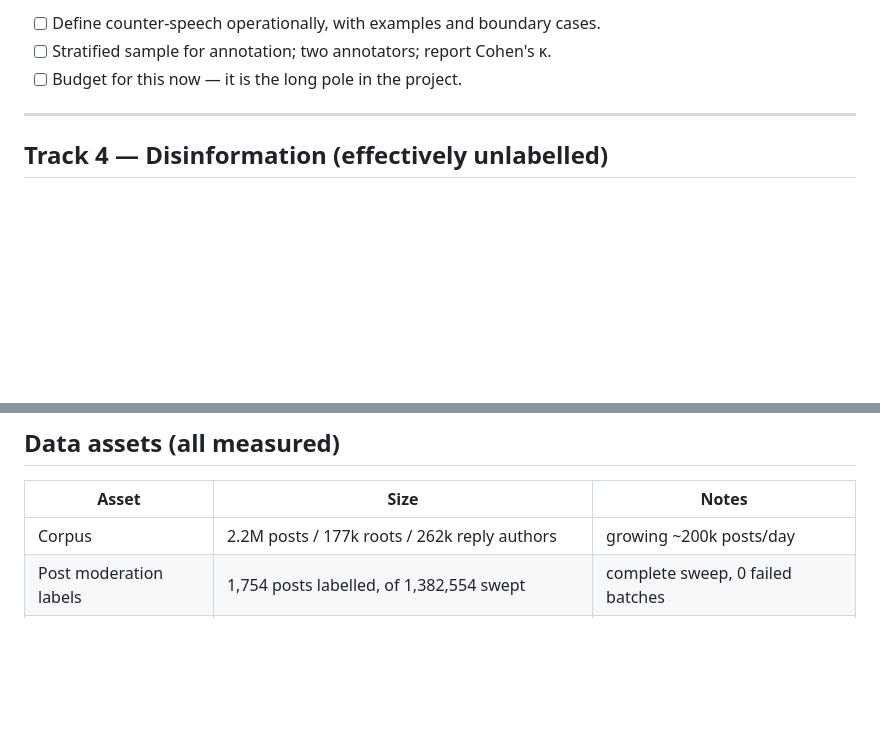
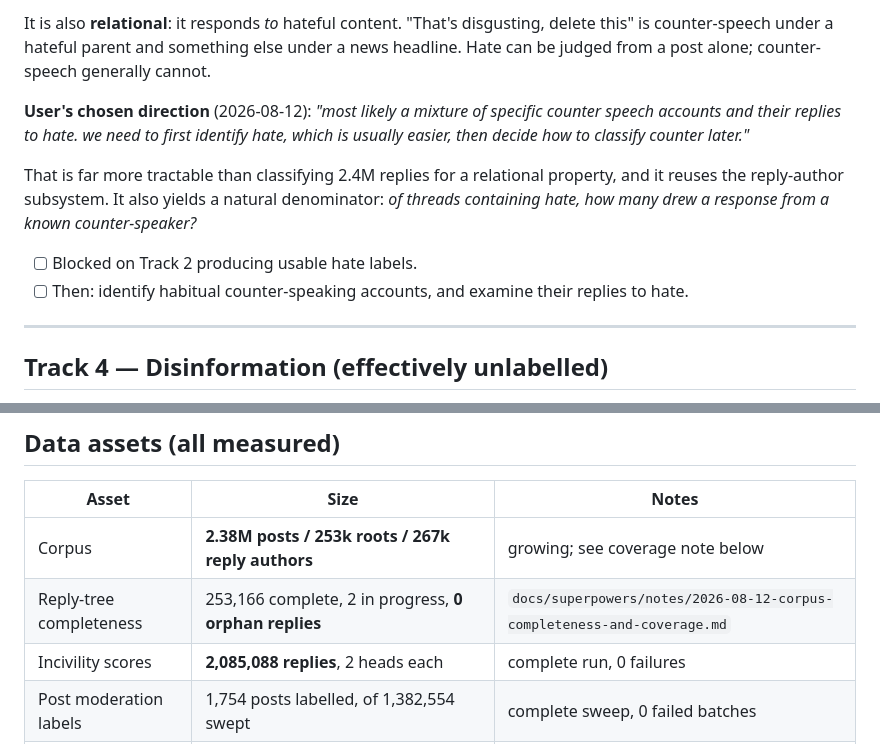
Before and after one commit to kzahedi/BlueX, a Markdown page: TODO.md, 2 parts joined by grey strips. Rendered like a GitHub page; blank space fills up the shorter version.

```diff
--- a/TODO.md
+++ b/TODO.md
@@ -82,7 +115,18 @@ Bluesky's vocabulary. The full sweep of 1,382,554 replies produced zero.
 
-- [ ] Define counter-speech operationally, with examples and boundary cases.
-- [ ] Stratified sample for annotation; two annotators; report Cohen's κ.
-- [ ] Budget for this now — it is the long pole in the project.
+It is also **relational**: it responds *to* hateful content. "That's disgusting, delete this"
+is counter-speech under a hateful parent and something else under a news headline. Hate can
+be judged from a post alone; counter-speech generally cannot.
+
+**User's chosen direction** (2026-08-12): *"most likely a mixture of specific counter speech
+accounts and their replies to hate. we need to first identify hate, which is usually easier,
+then decide how to classify counter later."*
+
+That is far more tractable than classifying 2.4M replies for a relational property, and it
+reuses the reply-author subsystem. It also yields a natural denominator: *of threads
+containing hate, how many drew a response from a known counter-speaker?*
+
+- [ ] Blocked on Track 2 producing usable hate labels.
+- [ ] Then: identify habitual counter-speaking accounts, and examine their replies to hate.
 
 ---
 
@@ -100,7 +144,9 @@ counter-speech: human annotation from scratch, or drop the third research target
 
 | Asset | Size | Notes |
 |---|---|---|
-| Corpus | 2.2M posts / 177k roots / 262k reply authors | growing ~200k posts/day |
+| Corpus | **2.38M posts / 253k roots / 267k reply authors** | growing; see coverage note below |
+| Reply-tree completeness | 253,166 complete, 2 in progress, **0 orphan replies** | `docs/superpowers/notes/2026-08-12-corpus-completeness-and-coverage.md` |
+| Incivility scores | **2,085,088 replies**, 2 heads each | complete run, 0 failures |
 | Post moderation labels | 1,754 posts labelled, of 1,382,554 swept | complete sweep, 0 failed batches |
 | — hate-relevant | **241** (`intolerant` 179, `threat` 61, `extremist`/`intolerant-race`) | the benchmark positives |
 | — `rude` | 883 | the hard negatives, and Track 1's target |
```
Also changed, not shown: other parts of TODO.md (+56 -23 lines), 2 other files.
